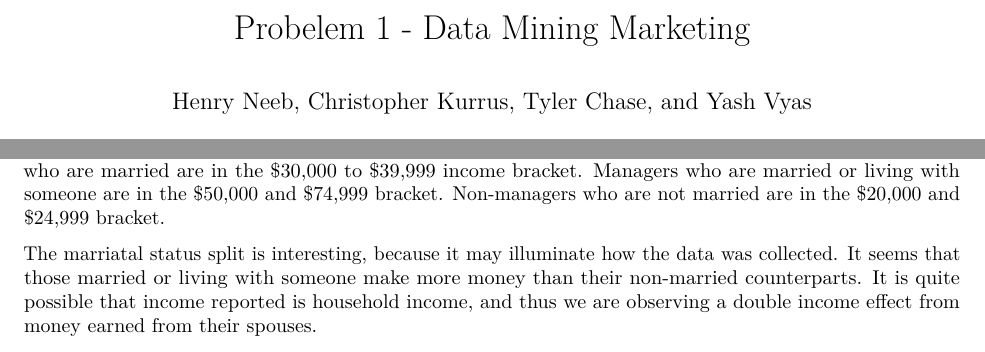
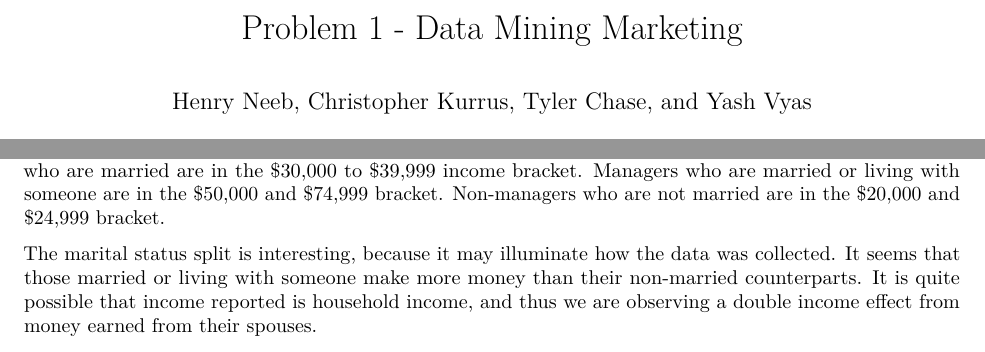
Before and after one commit to stats315b/stats315b, an R Markdown document (hw1/1_Marketing.Rmd): two parts of pages 1 and 6 of 6, joined at a grey line, cut so that both start at the same text. Rendered offline with R 4.5, knitr and Pandoc, then LaTeX, with nearby package versions; some code elsewhere in the file could not run offline.

Commit message:
fixed typos

```diff
--- a/hw1/1_Marketing.Rmd
+++ b/hw1/1_Marketing.Rmd
@@ -1,5 +1,5 @@
 ---
-title: "Probelem 1 - Data Mining Marketing"
+title: "Problem 1 - Data Mining Marketing"
 author: "Henry Neeb, Christopher Kurrus, Tyler Chase, and Yash Vyas"
 date: "April 26, 2016"
 output: pdf_document
@@ -229,7 +229,7 @@ $39,999 income bracket. Managers who are married or living with someone are in
 the $50,000 and $74,999 bracket. Non-managers who are not married are in the
 $20,000 and $24,999 bracket.
 
-The marriatal status split is interesting, because it may illuminate how the
+The marital status split is interesting, because it may illuminate how the
 data was collected. It seems that those married or living with someone make
 more money than their non-married counterparts. It is quite possible that
 income reported is household income, and thus we are observing a double income
```
